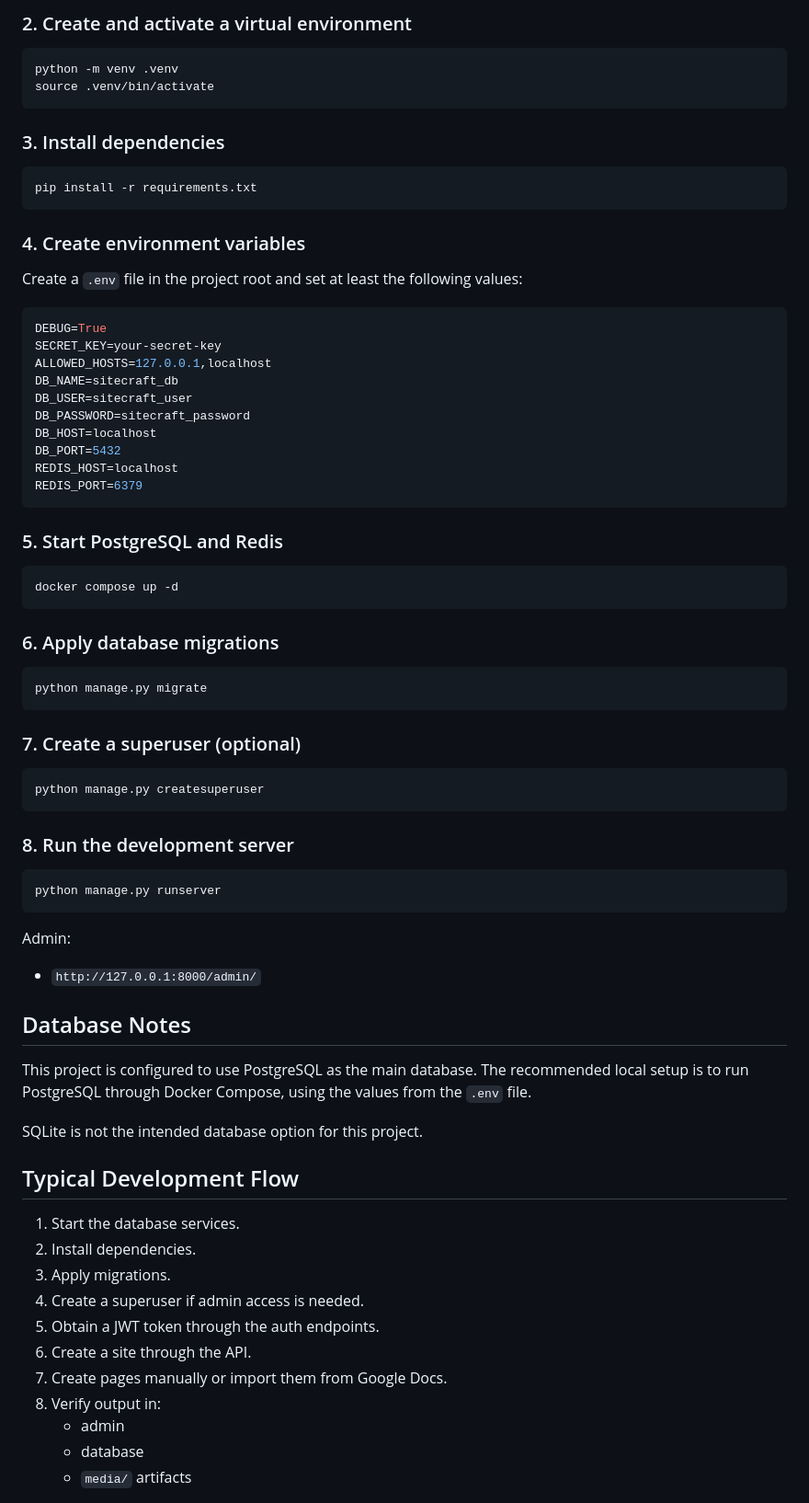
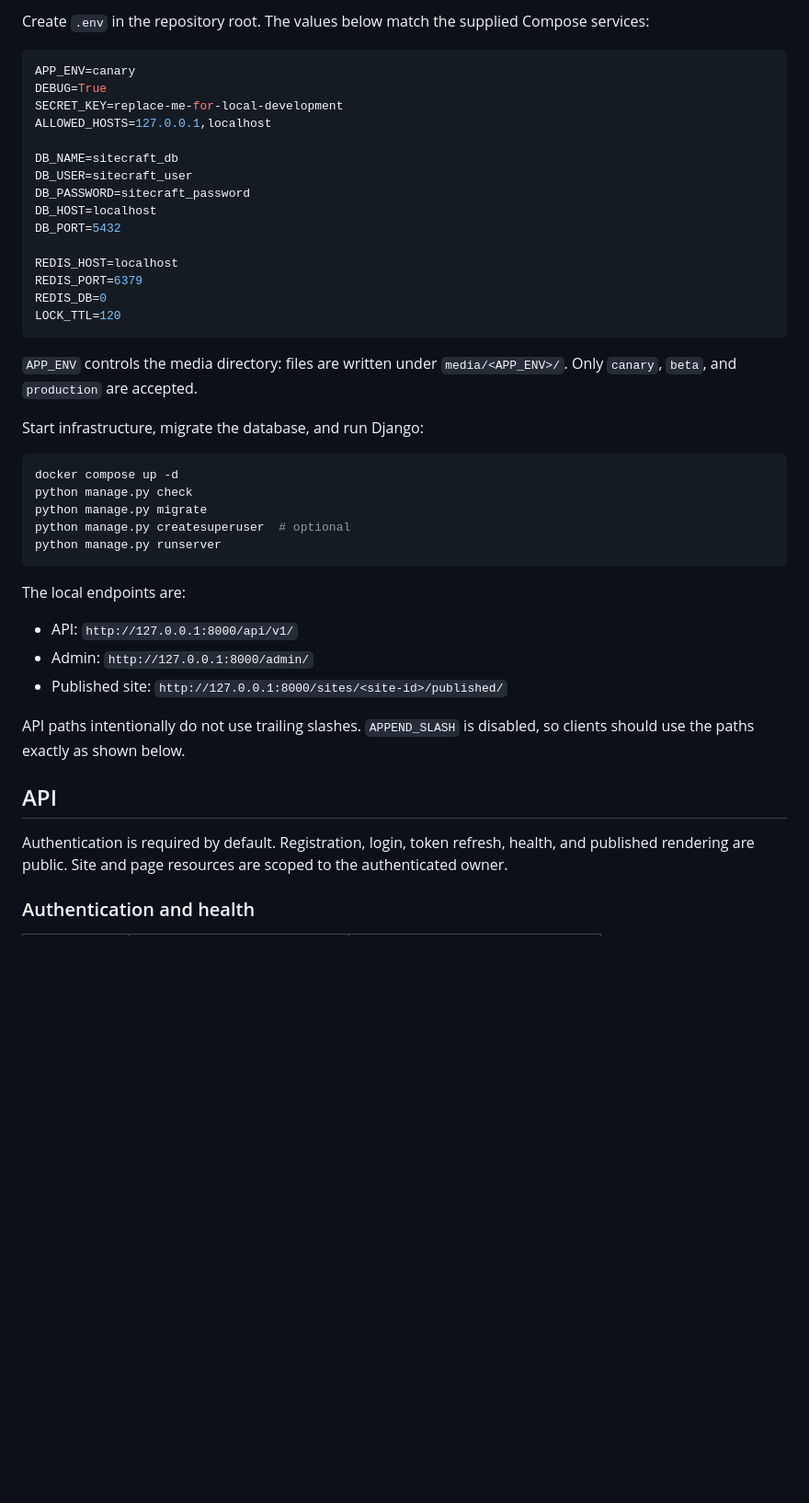
Before and after one commit to sourav-islam/siteCraft_website_builder, a Markdown page: README.md, the part around one of its changes. Shown at 92% size. Drawn GitHub-style; blank space fills up the shorter version.

````diff
--- a/README.md
+++ b/README.md
@@ -192,81 +72,53 @@ cd siteCraft_website_builder
 ```
 
-### 2. Create and activate a virtual environment
-
-```bash
-python -m venv .venv
-source .venv/bin/activate
-```
-
-### 3. Install dependencies
-
-```bash
-pip install -r requirements.txt
-```
-
-### 4. Create environment variables
-
-Create a `.env` file in the project root and set at least the following values:
+Create `.env` in the repository root. The values below match the supplied
+Compose services:
 
 ```env
+APP_ENV=canary
 DEBUG=True
-SECRET_KEY=your-secret-key
+SECRET_KEY=replace-me-for-local-development
 ALLOWED_HOSTS=127.0.0.1,localhost
+
 DB_NAME=sitecraft_db
 DB_USER=sitecraft_user
 DB_PASSWORD=sitecraft_password
 DB_HOST=localhost
 DB_PORT=5432
+
 REDIS_HOST=localhost
 REDIS_PORT=6379
+REDIS_DB=0
+LOCK_TTL=120
 ```
 
-### 5. Start PostgreSQL and Redis
+`APP_ENV` controls the media directory: files are written under
+`media/<APP_ENV>/`. Only `canary`, `beta`, and `production` are accepted.
+
+Start infrastructure, migrate the database, and run Django:
 
 ```bash
 docker compose up -d
-```
-
-### 6. Apply database migrations
-
-```bash
+python manage.py check
 python manage.py migrate
-```
-
-### 7. Create a superuser (optional)
-
-```bash
-python manage.py createsuperuser
-```
-
-### 8. Run the development server
-
-```bash
+python manage.py createsuperuser  # optional
 python manage.py runserver
 ```
 
-Admin:
-- `http://127.0.0.1:8000/admin/`
+The local endpoints are:
 
-## Database Notes
+- API: `http://127.0.0.1:8000/api/v1/`
+- Admin: `http://127.0.0.1:8000/admin/`
+- Published site: `http://127.0.0.1:8000/sites/<site-id>/published/`
 
-This project is configured to use PostgreSQL as the main database. The
-recommended local setup is to run PostgreSQL through Docker Compose, using the
-values from the `.env` file.
+API paths intentionally do not use trailing slashes. `APPEND_SLASH` is
+disabled, so clients should use the paths exactly as shown below.
 
-SQLite is not the intended database option for this project.
+## API
 
-## Typical Development Flow
+Authentication is required by default. Registration, login, token refresh,
+health, and published rendering are public. Site and page resources are scoped
+to the authenticated owner.
 
-1. Start the database services.
-2. Install dependencies.
-3. Apply migrations.
-4. Create a superuser if admin access is needed.
-5. Obtain a JWT token through the auth endpoints.
-6. Create a site through the API.
-7. Create pages manually or import them from Google Docs.
-8. Verify output in:
-   - admin
-   - database
-   - `media/` artifacts
+### Authentication and health
 
````
Also changed, not shown: other parts of README.md (+160 -200 lines).
